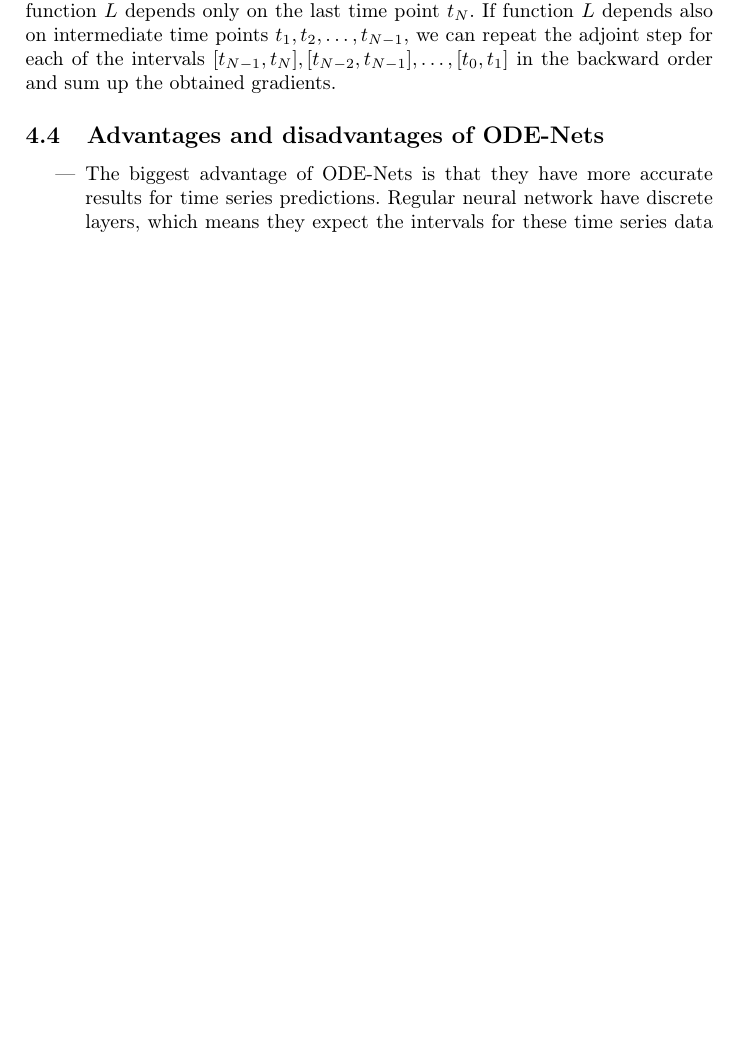
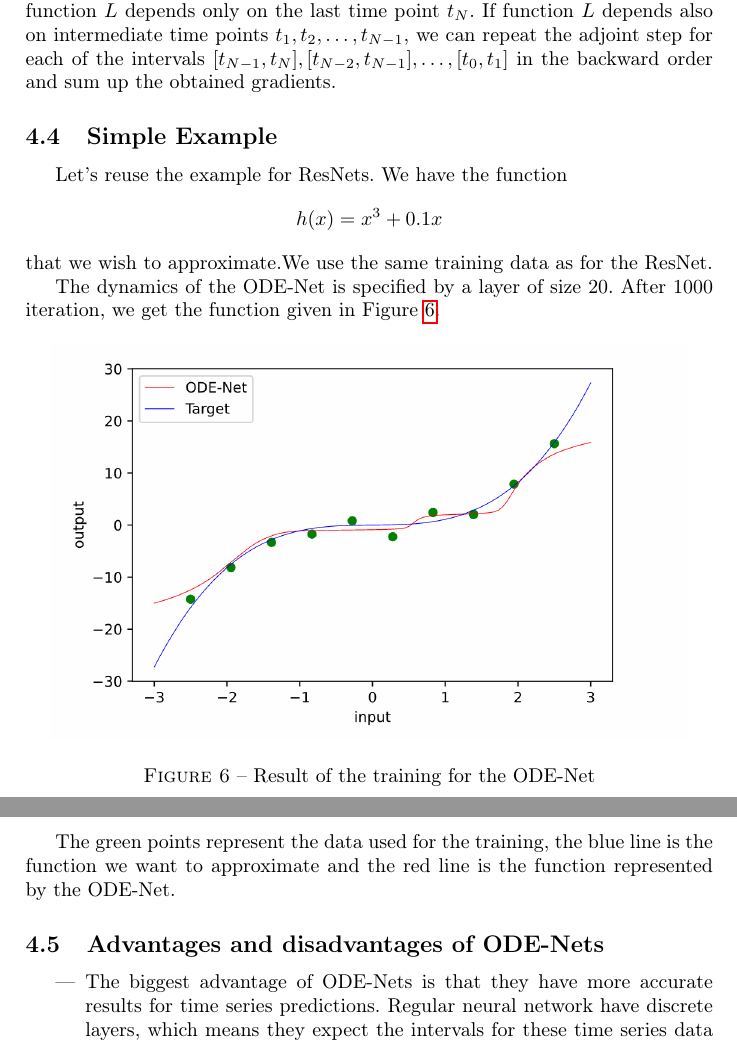
Before and after one commit to DumezErika/ProjetMachineLearning, a LaTeX document (rapport/neuralode.tex): part of page 13 of 16 before the commit and two parts of pages 14 and 15 of 17 after it, the two joined at a grey line, cut so that both start at the same text, the shorter picture padded with empty space. Compiled offline with pdfLaTeX.

Commit message:
Add files via upload

```diff
--- a/rapport/neuralode.tex
+++ b/rapport/neuralode.tex
@@ -537,6 +557,26 @@ With this generalized method, we have gradients for all possible inputs to a Cau
 %\includegraphics[scale=0.45]{x2gres.png}
 %\caption{Evolution of the output from the ResNet w.r.t. the depth}
 %\end{figure}
+\subsection{Simple Example}
+
+Let's reuse the example for ResNets. We have the function
+$$
+h(x) = x^3 + 0.1x
+$$
+that we wish to approximate.We use the same training data as for the ResNet.
+
+The dynamics of the ODE-Net is specified by a layer of size $20$. After $1000$ iteration, we get the function given in Figure \ref{example_odenet}.
+
+\begin{figure}[!h]
+\center
+\includegraphics[scale=0.4]{ex_odenet.png}
+\caption{Result of the training for the ODE-Net}
+\label{example_odenet}
+\end{figure}
+
+The green points represent the data used for the training, the blue line is the function we want to approximate and the red line is the function represented by the ODE-Net.
+
+
 
 \subsection{Advantages and disadvantages of ODE-Nets}
 
```
Also changed, not shown: rapport/ex_odenet.png (added), rapport/ex_resnet.png (added), rapport/neuralode.pdf, rapport/neuralode.tex (22 more changed lines).
